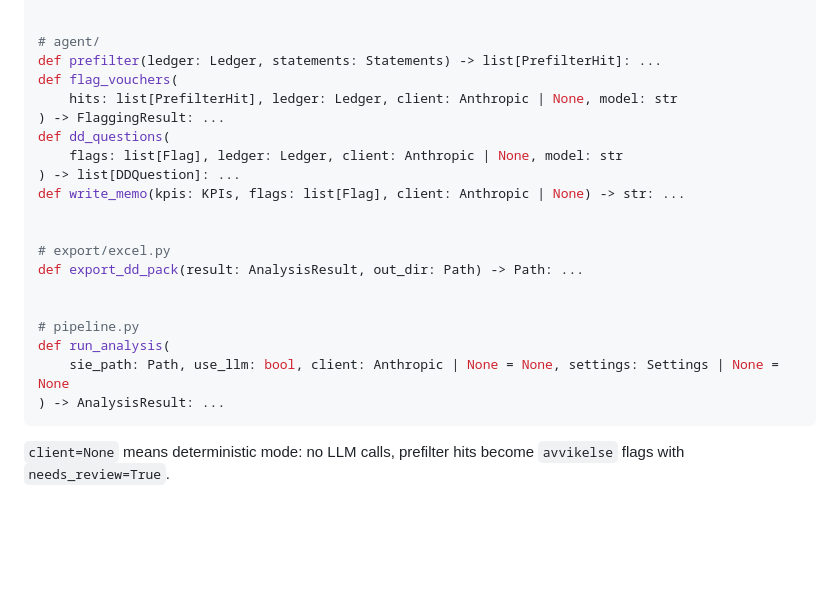
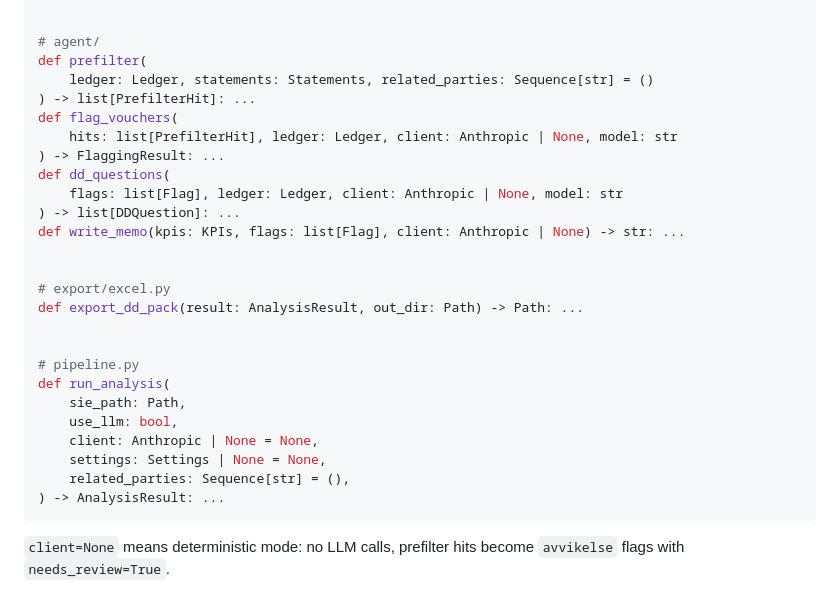
Before and after one commit to SimonC03/diligens, a Markdown page: docs/ARCHITECTURE.md, the part around the change. Drawn GitHub-style; blank space fills up the shorter version.

````diff
--- a/docs/ARCHITECTURE.md
+++ b/docs/ARCHITECTURE.md
@@ -49,7 +49,9 @@ def ebitda_bridge(kpis: KPIs, ledger: Ledger, flags: list[Flag]) -> EbitdaBridge
 
 
 # agent/
-def prefilter(ledger: Ledger, statements: Statements) -> list[PrefilterHit]: ...
+def prefilter(
+    ledger: Ledger, statements: Statements, related_parties: Sequence[str] = ()
+) -> list[PrefilterHit]: ...
 def flag_vouchers(
     hits: list[PrefilterHit], ledger: Ledger, client: Anthropic | None, model: str
 ) -> FlaggingResult: ...
@@ -65,7 +67,11 @@ def export_dd_pack(result: AnalysisResult, out_dir: Path) -> Path: ...
 
 # pipeline.py
 def run_analysis(
-    sie_path: Path, use_llm: bool, client: Anthropic | None = None, settings: Settings | None = None
+    sie_path: Path,
+    use_llm: bool,
+    client: Anthropic | None = None,
+    settings: Settings | None = None,
+    related_parties: Sequence[str] = (),
 ) -> AnalysisResult: ...
 ```
 
````
Also changed, not shown: docs/DECISIONS.md (+25 -2 lines).
